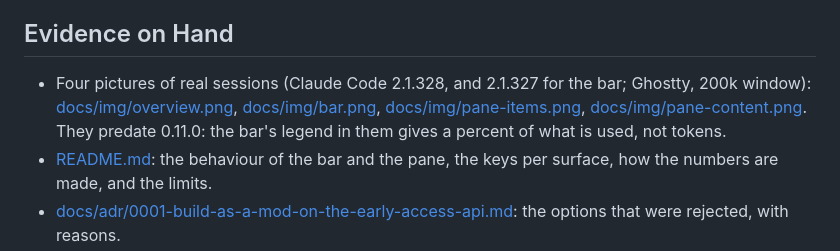
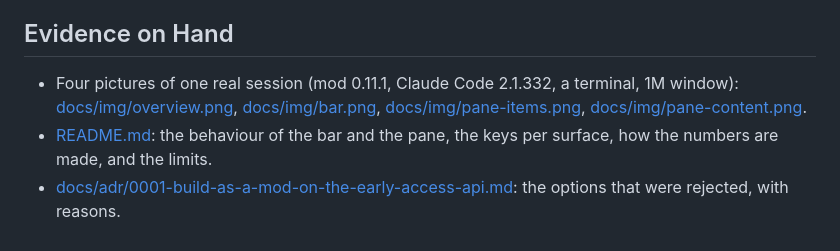
Before and after one commit to chapati23/claude-context-breakdown, a Markdown page: PRODUCT.md, the part around the change. Drawn GitHub-style.

```diff
--- a/PRODUCT.md
+++ b/PRODUCT.md
@@ -79,7 +79,7 @@ Not decided: when the version becomes 1.0.0. That step is the maintainer's decis
 
 ## Evidence on Hand
 
-- Four pictures of real sessions (Claude Code 2.1.328, and 2.1.327 for the bar; Ghostty, 200k window): [docs/img/overview.png](docs/img/overview.png), [docs/img/bar.png](docs/img/bar.png), [docs/img/pane-items.png](docs/img/pane-items.png), [docs/img/pane-content.png](docs/img/pane-content.png). They predate 0.11.0: the bar's legend in them gives a percent of what is used, not tokens.
+- Four pictures of one real session (mod 0.11.1, Claude Code 2.1.332, a terminal, 1M window): [docs/img/overview.png](docs/img/overview.png), [docs/img/bar.png](docs/img/bar.png), [docs/img/pane-items.png](docs/img/pane-items.png), [docs/img/pane-content.png](docs/img/pane-content.png).
 - [README.md](README.md): the behaviour of the bar and the pane, the keys per surface, how the numbers are made, and the limits.
 - [docs/adr/0001-build-as-a-mod-on-the-early-access-api.md](docs/adr/0001-build-as-a-mod-on-the-early-access-api.md): the options that were rejected, with reasons.
 - Tests under `tests/`, with golden end-to-end journeys under `tests/e2e/` and their description in [docs/e2e.md](docs/e2e.md).
```
Also changed, not shown: README.md (+2 -2 lines), docs/img/bar.png, docs/img/overview.png, docs/img/pane-content.png, docs/img/pane-items.png, 2 other files.
